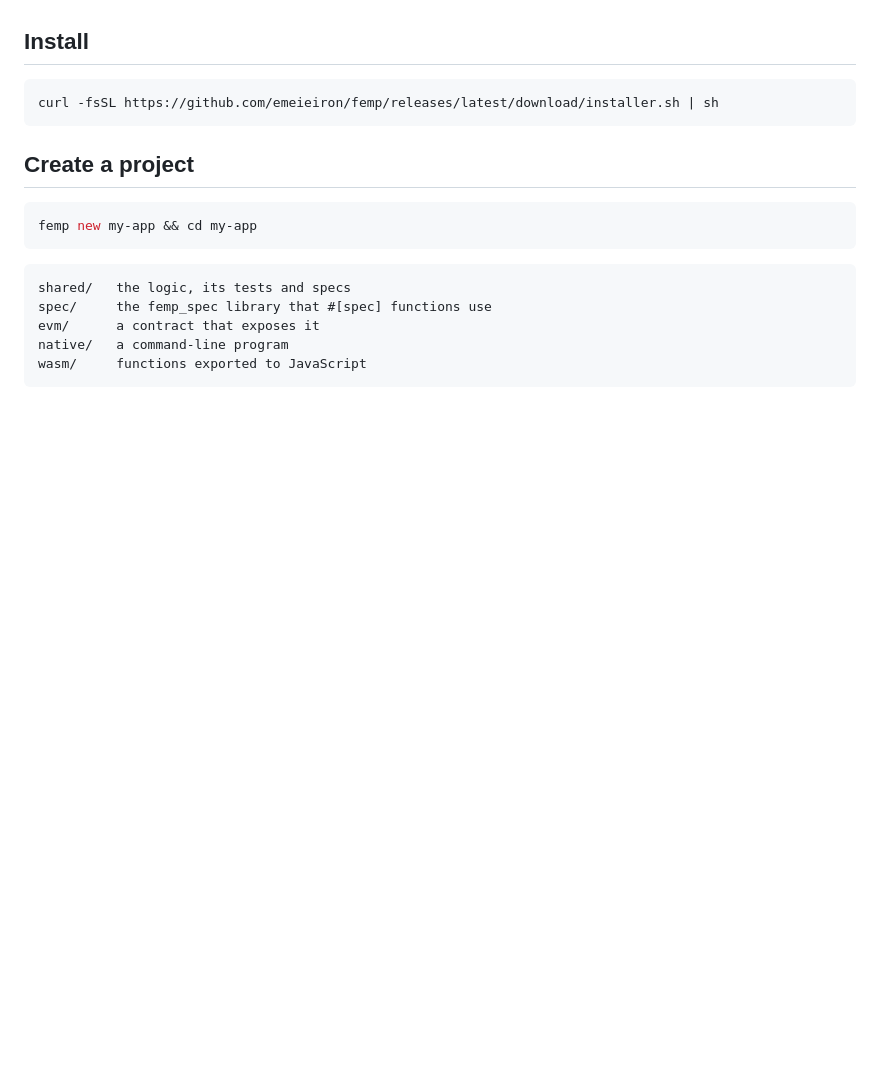
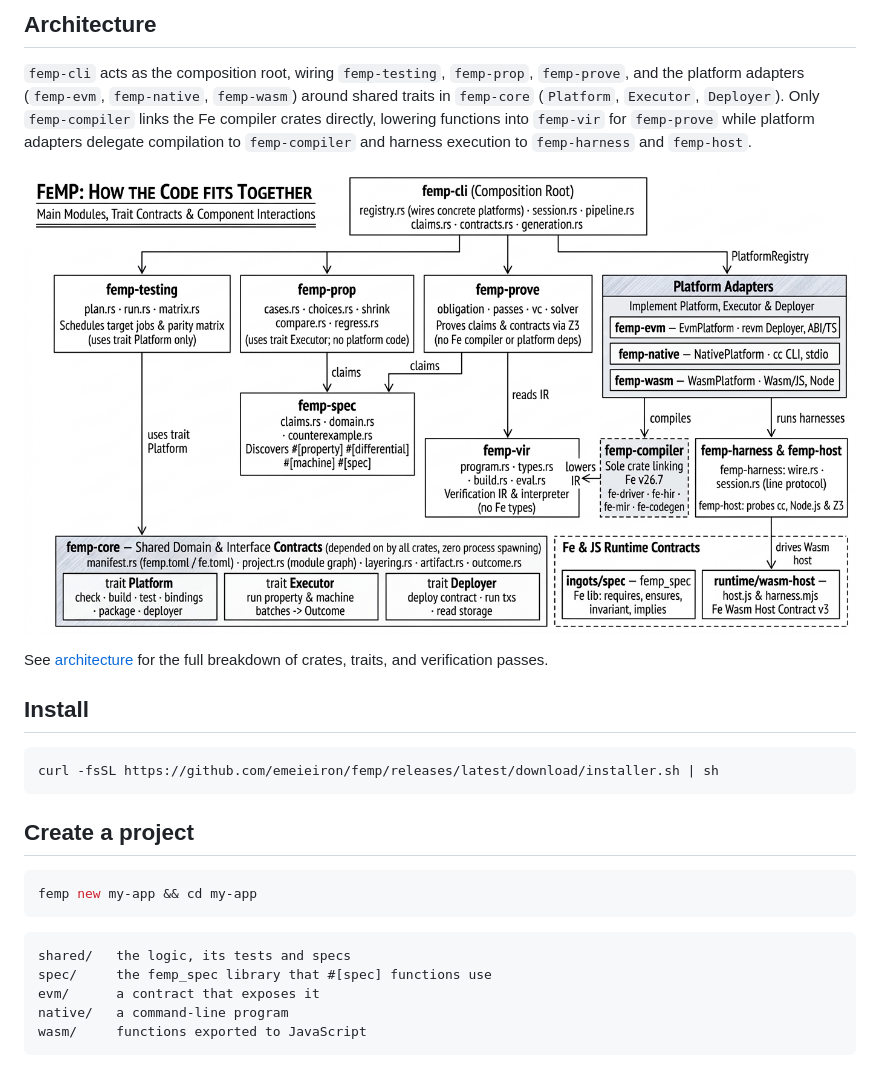
Before and after one commit to emeieiron/femp, a Markdown page: README.md, the part around one of its changes. Rendered like a GitHub page; pictures changed too: docs/arch.jpg (added); blank space fills up the shorter version.

```diff
--- a/README.md
+++ b/README.md
@@ -34,3 +96,10 @@ dialect.
+## Architecture
+
+`femp-cli` acts as the composition root, wiring `femp-testing`, `femp-prop`, `femp-prove`, and the platform adapters (`femp-evm`, `femp-native`, `femp-wasm`) around shared traits in `femp-core` (`Platform`, `Executor`, `Deployer`). Only `femp-compiler` links the Fe compiler crates directly, lowering functions into `femp-vir` for `femp-prove` while platform adapters delegate compilation to `femp-compiler` and harness execution to `femp-harness` and `femp-host`.
+
+![FeMP architecture showing main modules, trait contracts, and component interactions](docs/arch.jpg)
+
+See [architecture](docs/architecture.md) for the full breakdown of crates, traits, and verification passes.
 
 ## Install
 
```
Also changed, not shown: other parts of README.md (+62 -0 lines).
